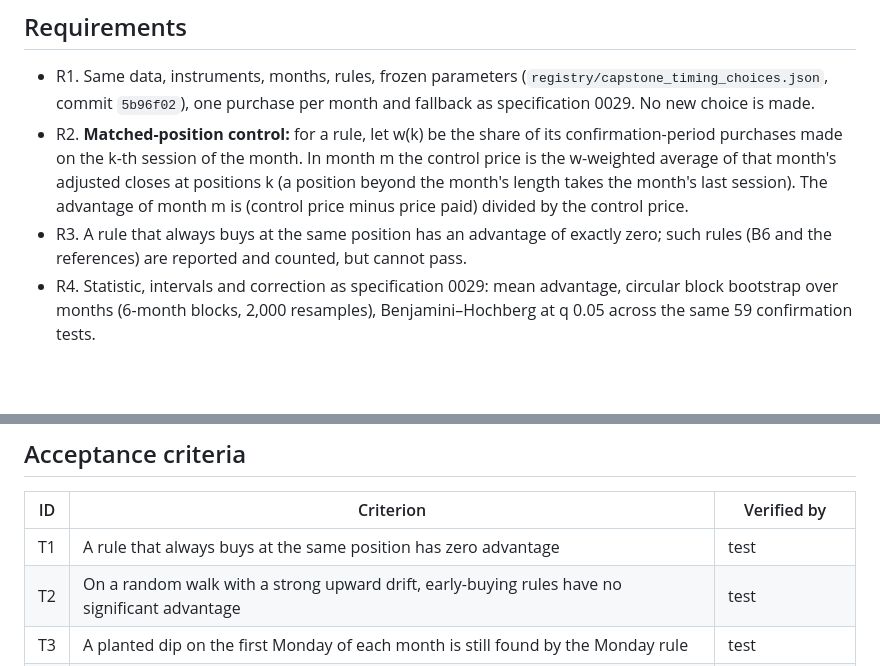
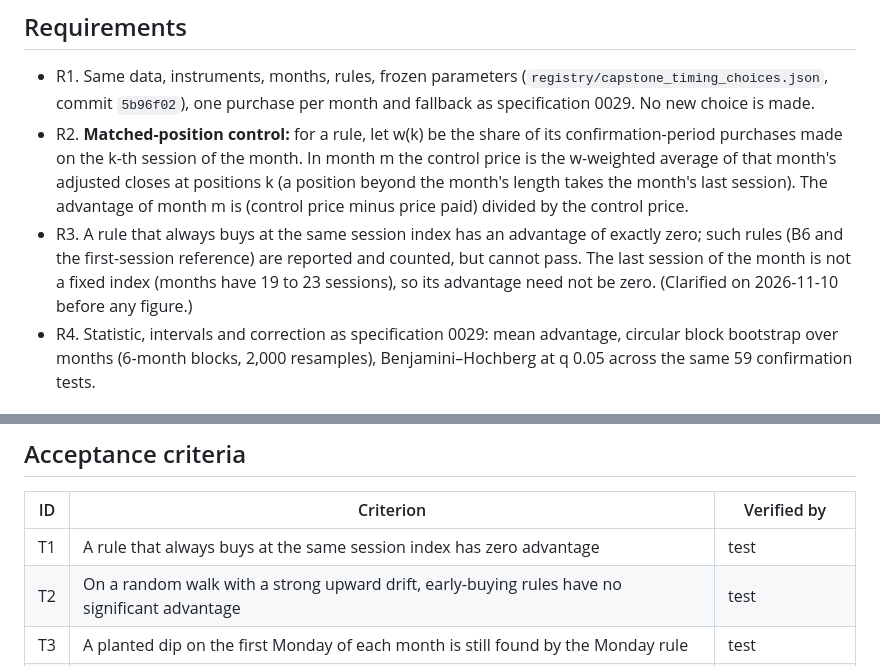
Before and after one commit to cssaritama/tsip-core, a Markdown page: specs/0030-buy-timing-against-a-drift-neutral-control.md, 2 parts joined by grey strips. GitHub-like rendering; blank space fills up the shorter version.

Commit message:
spec(0030): the zero-advantage case is a fixed session index (clarified before any figure)

```diff
--- a/specs/0030-buy-timing-against-a-drift-neutral-control.md
+++ b/specs/0030-buy-timing-against-a-drift-neutral-control.md
@@ -11,7 +11,7 @@ Specification 0029 compared each buy-timing rule with the month's average price.
 
 - R1. Same data, instruments, months, rules, frozen parameters (`registry/capstone_timing_choices.json`, commit `5b96f02`), one purchase per month and fallback as specification 0029. No new choice is made.
 - R2. **Matched-position control:** for a rule, let w(k) be the share of its confirmation-period purchases made on the k-th session of the month. In month m the control price is the w-weighted average of that month's adjusted closes at positions k (a position beyond the month's length takes the month's last session). The advantage of month m is (control price minus price paid) divided by the control price.
-- R3. A rule that always buys at the same position has an advantage of exactly zero; such rules (B6 and the references) are reported and counted, but cannot pass.
+- R3. A rule that always buys at the same session index has an advantage of exactly zero; such rules (B6 and the first-session reference) are reported and counted, but cannot pass. The last session of the month is not a fixed index (months have 19 to 23 sessions), so its advantage need not be zero. (Clarified on 2026-11-10 before any figure.)
 - R4. Statistic, intervals and correction as specification 0029: mean advantage, circular block bootstrap over months (6-month blocks, 2,000 resamples), Benjamini–Hochberg at q 0.05 across the same 59 confirmation tests.
 
 ## Study protocol
@@ -24,7 +24,7 @@ Specification 0029 compared each buy-timing rule with the month's average price.
 
 | ID | Criterion | Verified by |
 |---|---|---|
-| T1 | A rule that always buys at the same position has zero advantage | test |
+| T1 | A rule that always buys at the same session index has zero advantage | test |
 | T2 | On a random walk with a strong upward drift, early-buying rules have no significant advantage | test |
 | T3 | A planted dip on the first Monday of each month is still found by the Monday rule | test |
 | T4 | On random walks no test passes | random-walk run |
```
